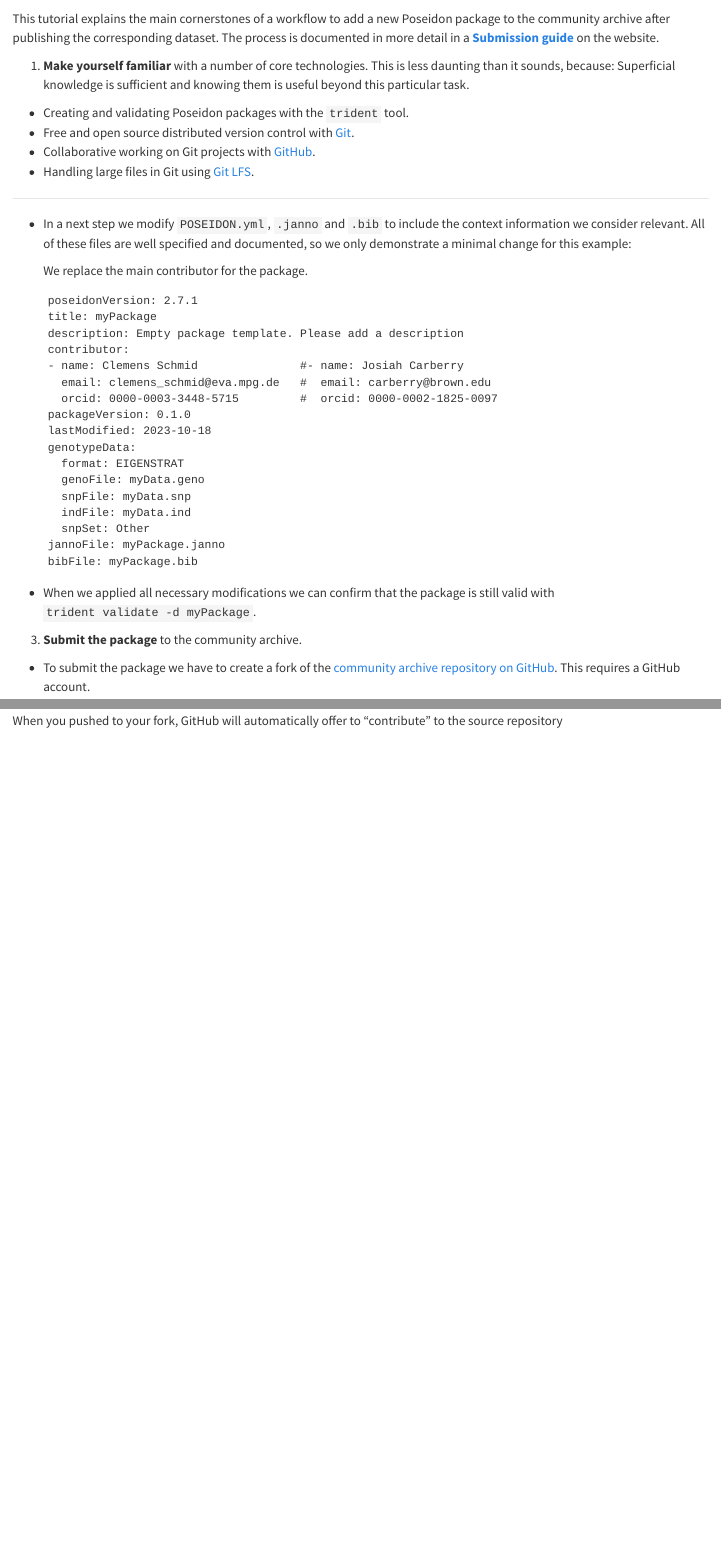
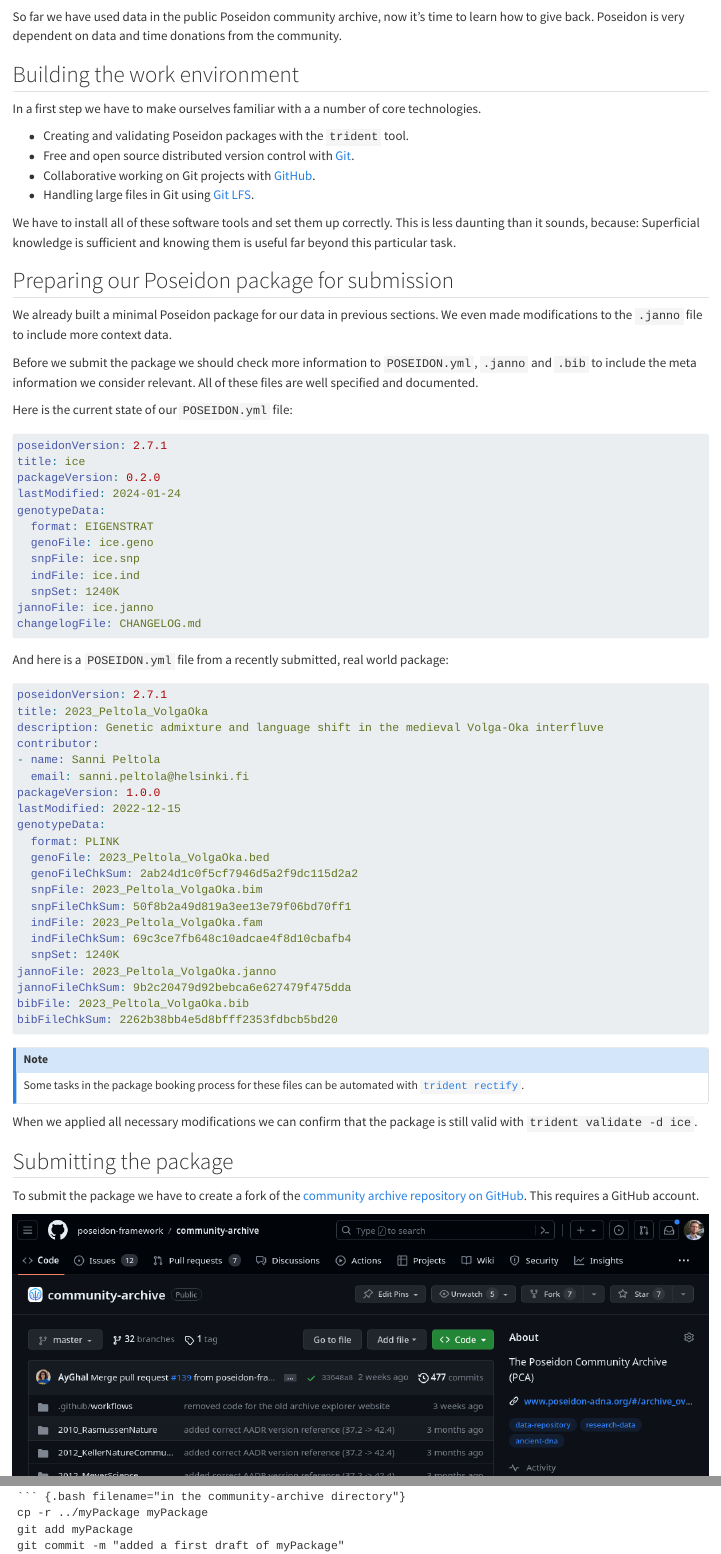
Before and after one commit to nevrome/uni.tuebingen.poseidon.intro.2h.2024, a Quarto document (data_pub.qmd): the page in a window 1100 px wide, from 160 px down before the commit and from 60 px down after it, and a second part further down, joined at a grey line. Rendered offline with R 4.5, knitr and Pandoc in place of Quarto, with nearby package versions.

Commit message:
and some consolidation for the last section on data publication

````diff
--- a/data_pub.qmd
+++ b/data_pub.qmd
@@ -9,55 +9,74 @@ shift-heading-level-by: 1
 
 # Submitting a package to the Poseidon community archive
 
-```{bash}
-trident validate -d myPac
-```
+So far we have used data in the public Poseidon community archive, now it's time to learn how to give back. Poseidon is very dependent on data and time donations from the community.
 
-```{bash}
-trident rectify -d myPac
-```
+## Building the work environment
 
-This tutorial explains the main cornerstones of a workflow to add a new Poseidon package to the community archive after publishing the corresponding dataset. The process is documented in more detail in a [**Submission guide**](https://www.poseidon-adna.org/#/archive_submission_guide) on the website.
-
-1.  **Make yourself familiar** with a number of core technologies. This is less daunting than it sounds, because: Superficial knowledge is sufficient and knowing them is useful beyond this particular task.
+In a first step we have to make ourselves familiar with a a number of core technologies.
 
 -   Creating and validating Poseidon packages with the `trident` tool.
 -   Free and open source distributed version control with [Git](https://git-scm.com).
 -   Collaborative working on Git projects with [GitHub](https://github.com).
 -   Handling large files in Git using [Git LFS](https://git-lfs.com).
 
-***
+We have to install all of these software tools and set them up correctly. This is less daunting than it sounds, because: Superficial knowledge is sufficient and knowing them is useful far beyond this particular task.
 
--   In a next step we modify `POSEIDON.yml`, `.janno` and `.bib` to include the context information we consider relevant. All of these files are well specified and documented, so we only demonstrate a minimal change for this example:
+## Preparing our Poseidon package for submission
 
-    We replace the main contributor for the package.
+We already built a minimal Poseidon package for our data in previous sections. We even made modifications to the `.janno` file to include more context data.
 
-    ``` {filename="myPackage/POSEIDON.yml"}
-    poseidonVersion: 2.7.1
-    title: myPackage
-    description: Empty package template. Please add a description
-    contributor:
-    - name: Clemens Schmid               #- name: Josiah Carberry
-      email: clemens_schmid@eva.mpg.de   #  email: carberry@brown.edu
-      orcid: 0000-0003-3448-5715         #  orcid: 0000-0002-1825-0097
-    packageVersion: 0.1.0
-    lastModified: 2023-10-18
-    genotypeData:
-      format: EIGENSTRAT
-      genoFile: myData.geno
-      snpFile: myData.snp
-      indFile: myData.ind
-      snpSet: Other
-    jannoFile: myPackage.janno
-    bibFile: myPackage.bib
-    ```
+Before we submit the package we should check more information to `POSEIDON.yml`, `.janno` and `.bib` to include the meta information we consider relevant. All of these files are well specified and documented.
 
--   When we applied all necessary modifications we can confirm that the package is still valid with `trident validate -d myPackage`.
+Here is the current state of our `POSEIDON.yml` file:
 
-3.  **Submit the package** to the community archive.
+```{yml, filename="POSEIDON.yml"}
+poseidonVersion: 2.7.1
+title: ice
+packageVersion: 0.2.0
+lastModified: 2024-01-24
+genotypeData:
+  format: EIGENSTRAT
+  genoFile: ice.geno
+  snpFile: ice.snp
+  indFile: ice.ind
+  snpSet: 1240K
+jannoFile: ice.janno
+changelogFile: CHANGELOG.md
+```
 
--   To submit the package we have to create a fork of the [community archive repository on GitHub](https://github.com/poseidon-framework/community-archive). This requires a GitHub account.
+And here is a `POSEIDON.yml` file from a recently submitted, real world package:
 
-![Press the fork button in the top right corner to fork a repository on GitHub](img/poseidon/fork.png)
+```{yml, filename="POSEIDON.yml"}
+poseidonVersion: 2.7.1
+title: 2023_Peltola_VolgaOka
+description: Genetic admixture and language shift in the medieval Volga-Oka interfluve
+contributor:
+- name: Sanni Peltola
+  email: sanni.peltola@helsinki.fi
+packageVersion: 1.0.0
+lastModified: 2022-12-15
+genotypeData:
+  format: PLINK
+  genoFile: 2023_Peltola_VolgaOka.bed
+  genoFileChkSum: 2ab24d1c0f5cf7946d5a2f9dc115d2a2
+  snpFile: 2023_Peltola_VolgaOka.bim
+  snpFileChkSum: 50f8b2a49d819a3ee13e79f06bd70ff1
+  indFile: 2023_Peltola_VolgaOka.fam
+  indFileChkSum: 69c3ce7fb648c10adcae4f8d10cbafb4
+  snpSet: 1240K
+jannoFile: 2023_Peltola_VolgaOka.janno
+jannoFileChkSum: 9b2c20479d92bebca6e627479f475dda
+bibFile: 2023_Peltola_VolgaOka.bib
+bibFileChkSum: 2262b38bb4e5d8bfff2353fdbcb5bd20
+```
 
--   And then clone the fork to our computer, while omitting the large genotype data files. Note that this requires several setup steps to work correctly:
+::: {.callout-note}
+Some tasks in the package booking process for these files can be automated with [`trident rectify`](https://www.poseidon-adna.org/#/trident?id=rectify-command).
+:::
+
+When we applied all necessary modifications we can confirm that the package is still valid with `trident validate -d ice`.
+
+## Submitting the package
+
+To submit the package we have to create a fork of the [community archive repository on GitHub](https://github.com/poseidon-framework/community-archive). This requires a GitHub account.
````
Also changed, not shown: fstats.qmd (+1 -1 lines), img/fork.png (added), img/pull_request.png (added), data_pub.qmd (15 more changed lines).
